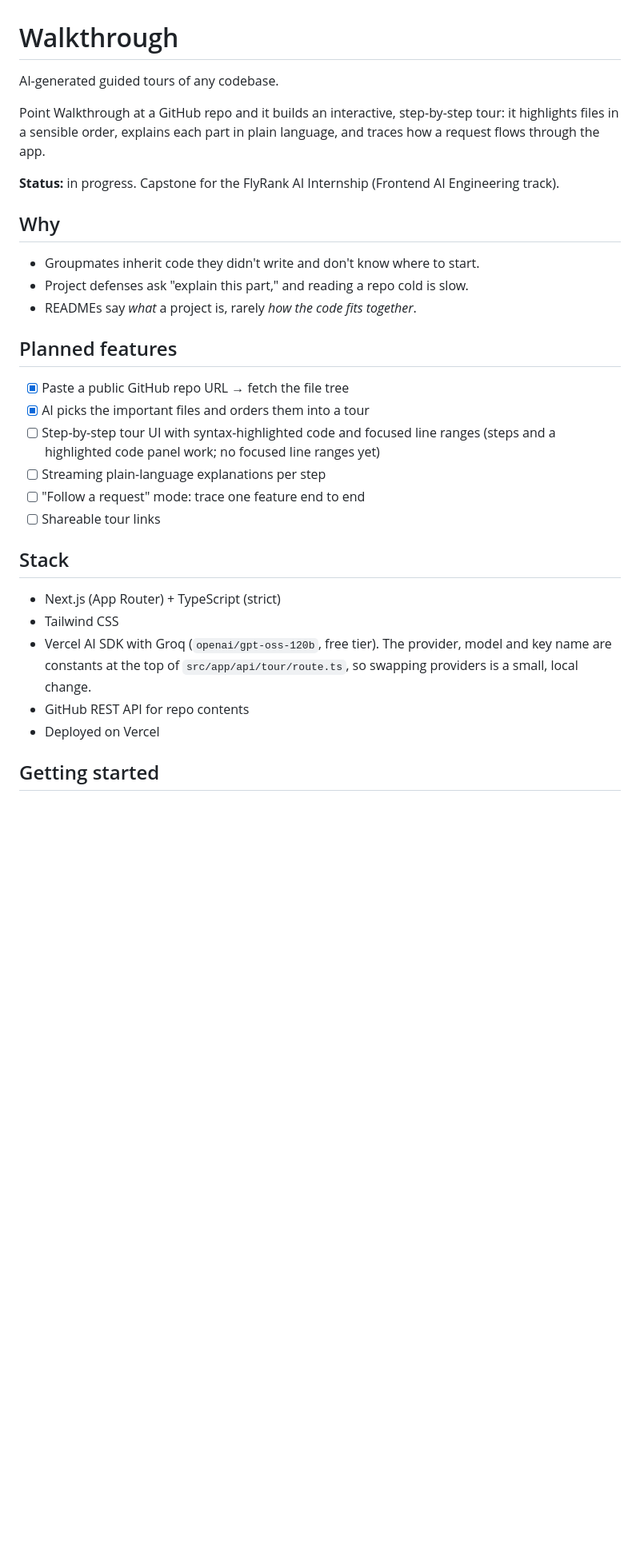
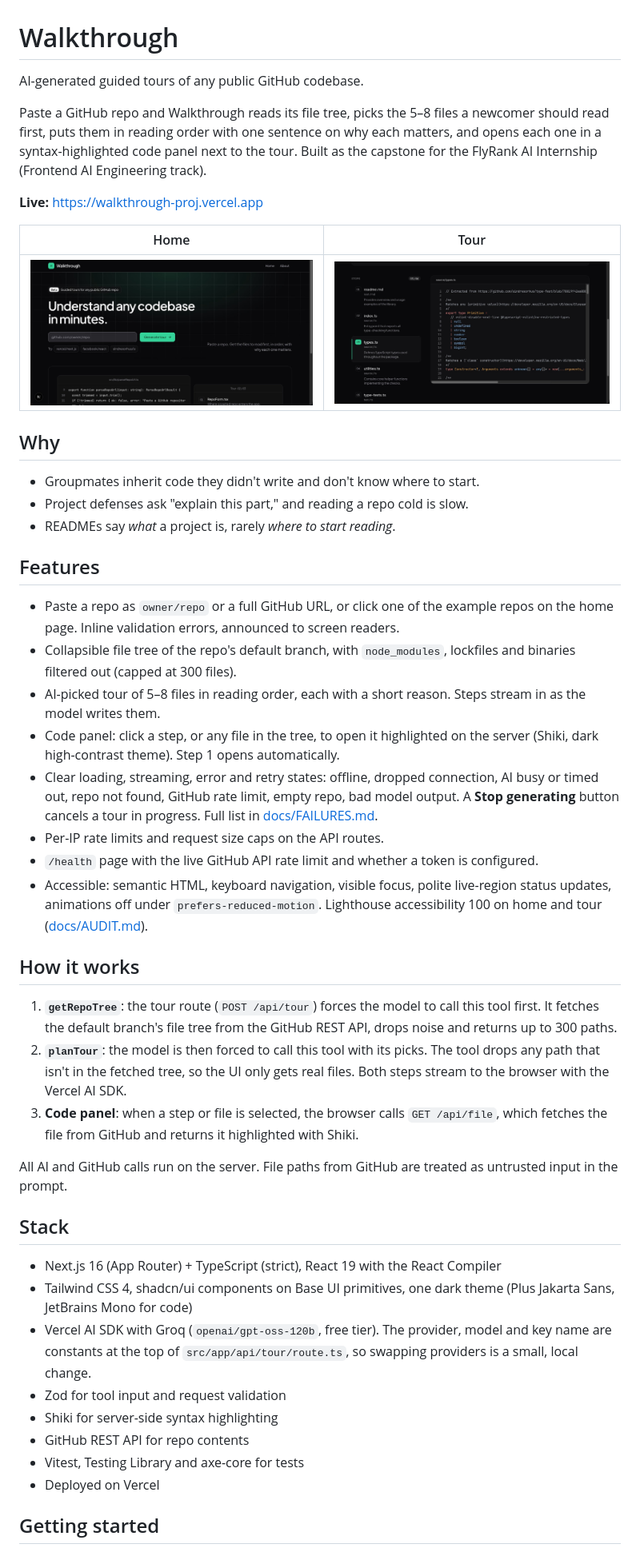
Before and after one commit to luxmoncoeur/walkthrough, a Markdown page: README.md, the part around one of its changes. Shown at 80% size. Rendered like a GitHub page; pictures changed too: docs/screenshots/home.jpeg (added), docs/screenshots/tour.jpeg (added); blank space fills up the shorter version.

Commit message:
docs: rewrite README and add audit and deployment docs

```diff
--- a/README.md
+++ b/README.md
@@ -1,32 +1,49 @@
 # Walkthrough
 
-AI-generated guided tours of any codebase.
+AI-generated guided tours of any public GitHub codebase.
 
-Point Walkthrough at a GitHub repo and it builds an interactive, step-by-step tour: it highlights files in a sensible order, explains each part in plain language, and traces how a request flows through the app.
+Paste a GitHub repo and Walkthrough reads its file tree, picks the 5–8 files a newcomer should read first, puts them in reading order with one sentence on why each matters, and opens each one in a syntax-highlighted code panel next to the tour. Built as the capstone for the FlyRank AI Internship (Frontend AI Engineering track).
 
-**Status:** in progress. Capstone for the FlyRank AI Internship (Frontend AI Engineering track).
+**Live:** <https://walkthrough-proj.vercel.app>
+
+| Home | Tour |
+| --- | --- |
+| ![Home page](docs/screenshots/home.jpeg) | ![Tour page](docs/screenshots/tour.jpeg) |
 
 ## Why
 
 - Groupmates inherit code they didn't write and don't know where to start.
 - Project defenses ask "explain this part," and reading a repo cold is slow.
-- READMEs say *what* a project is, rarely *how the code fits together*.
+- READMEs say *what* a project is, rarely *where to start reading*.
 
-## Planned features
+## Features
 
-- [x] Paste a public GitHub repo URL → fetch the file tree
-- [x] AI picks the important files and orders them into a tour
-- [ ] Step-by-step tour UI with syntax-highlighted code and focused line ranges (steps and a highlighted code panel work; no focused line ranges yet)
-- [ ] Streaming plain-language explanations per step
-- [ ] "Follow a request" mode: trace one feature end to end
-- [ ] Shareable tour links
+- Paste a repo as `owner/repo` or a full GitHub URL, or click one of the example repos on the home page. Inline validation errors, announced to screen readers.
+- Collapsible file tree of the repo's default branch, with `node_modules`, lockfiles and binaries filtered out (capped at 300 files).
+- AI-picked tour of 5–8 files in reading order, each with a short reason. Steps stream in as the model writes them.
+- Code panel: click a step, or any file in the tree, to open it highlighted on the server (Shiki, dark high-contrast theme). Step 1 opens automatically.
+- Clear loading, streaming, error and retry states: offline, dropped connection, AI busy or timed out, repo not found, GitHub rate limit, empty repo, bad model output. A **Stop generating** button cancels a tour in progress. Full list in [docs/FAILURES.md](docs/FAILURES.md).
+- Per-IP rate limits and request size caps on the API routes.
+- `/health` page with the live GitHub API rate limit and whether a token is configured.
+- Accessible: semantic HTML, keyboard navigation, visible focus, polite live-region status updates, animations off under `prefers-reduced-motion`. Lighthouse accessibility 100 on home and tour ([docs/AUDIT.md](docs/AUDIT.md)).
+
+## How it works
+
+1. **`getRepoTree`**: the tour route (`POST /api/tour`) forces the model to call this tool first. It fetches the default branch's file tree from the GitHub REST API, drops noise and returns up to 300 paths.
+2. **`planTour`**: the model is then forced to call this tool with its picks. The tool drops any path that isn't in the fetched tree, so the UI only gets real files. Both steps stream to the browser with the Vercel AI SDK.
+3. **Code panel**: when a step or file is selected, the browser calls `GET /api/file`, which fetches the file from GitHub and returns it highlighted with Shiki.
+
+All AI and GitHub calls run on the server. File paths from GitHub are treated as untrusted input in the prompt.
 
 ## Stack
 
-- Next.js (App Router) + TypeScript (strict)
-- Tailwind CSS
+- Next.js 16 (App Router) + TypeScript (strict), React 19 with the React Compiler
+- Tailwind CSS 4, shadcn/ui components on Base UI primitives, one dark theme (Plus Jakarta Sans, JetBrains Mono for code)
 - Vercel AI SDK with Groq (`openai/gpt-oss-120b`, free tier). The provider, model and key name are constants at the top of `src/app/api/tour/route.ts`, so swapping providers is a small, local change.
+- Zod for tool input and request validation
+- Shiki for server-side syntax highlighting
 - GitHub REST API for repo contents
+- Vitest, Testing Library and axe-core for tests
 - Deployed on Vercel
 
 ## Getting started
```
Also changed, not shown: other parts of README.md (+38 -10 lines), docs/AUDIT.md (added, +111 -0 lines), docs/DEPLOYMENT.md (added, +70 -0 lines), docs/audit-notes.md (deleted, +0 -108 lines), docs/screenshots/coverage.jpeg (added), docs/screenshots/lighthouse-after.jpeg (added), docs/screenshots/lighthouse-before.jpeg (added), docs/screenshots/wave.jpeg (added), 2 other files.
